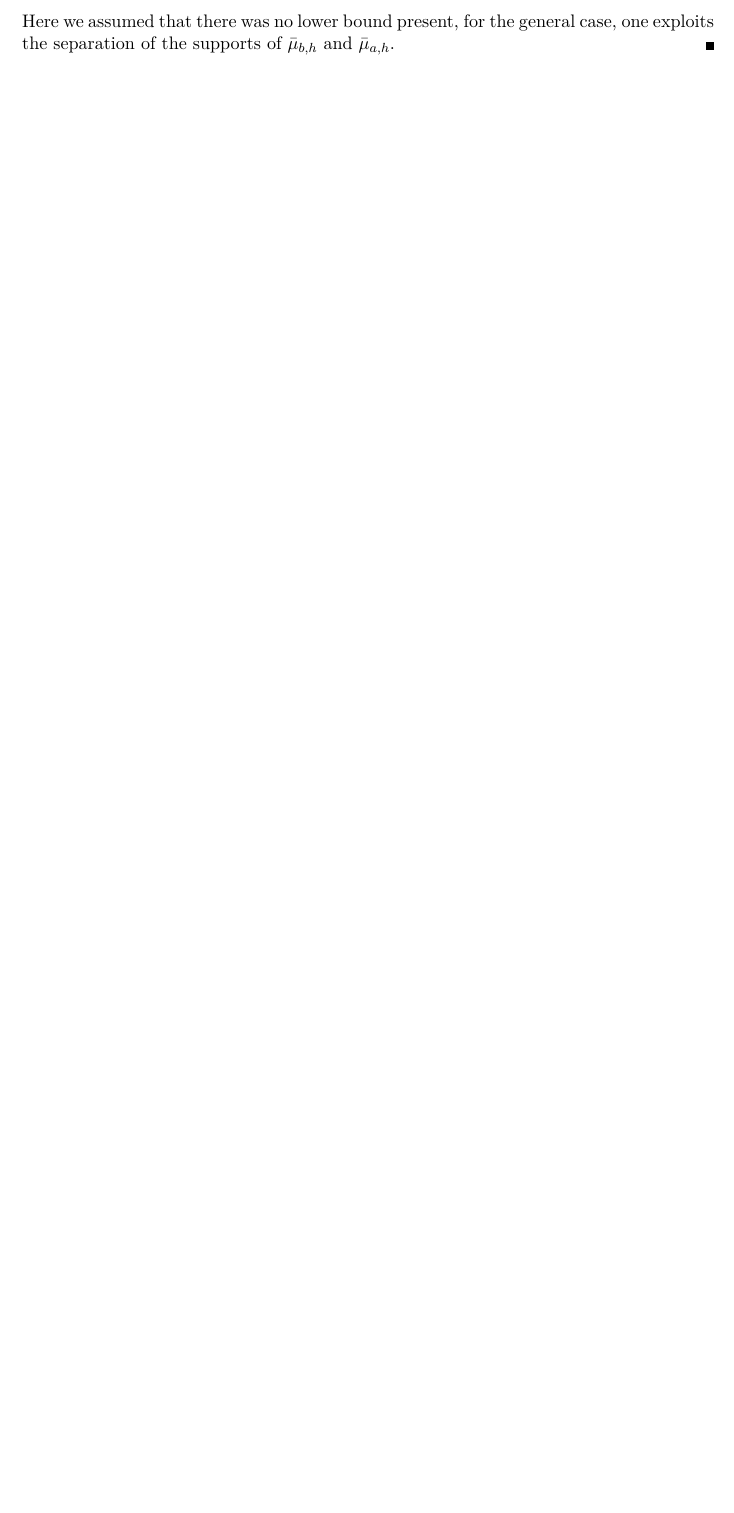
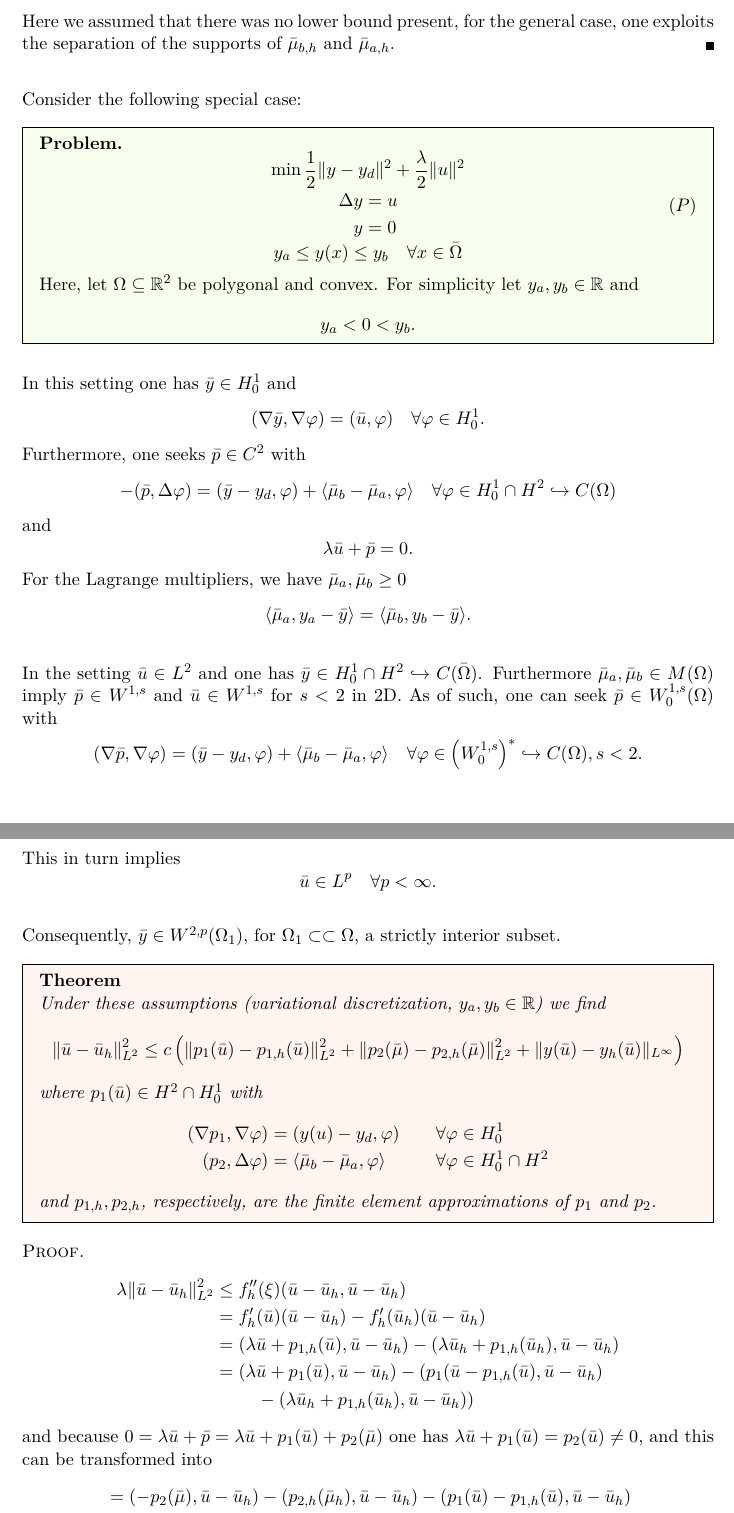
Before and after one commit to ChrisTX/lecture-notes, a LaTeX book (Numerical Analysis for PDE-constrained Optimal Control Problems/skript.tex, which reads Numerical Analysis for PDE-constrained Optimal Control Problems/Lectures/VL-12-14-2015.tex): part of page 63 of 64 before the commit and two parts of pages 63 and 64 of 67 after it, the two joined at a grey line, cut so that both start at the same text, the shorter picture padded with empty space. Compiled offline with pdfLaTeX.

Commit message:
NumAna PDE: VL 12/14

```diff
--- /dev/null
+++ b/Numerical Analysis for PDE-constrained Optimal Control Problems/Lectures/VL-12-14-2015.tex
@@ -0,0 +1,75 @@
+\documentclass[../skript.tex]{subfiles}
+
+\begin{document}
+Consider the following special case:
+\begin{problem}
+\begin{equation}
+\tag{$P$}
+\begin{IEEEeqnarraybox}[][c]{c}
+\min \frac{1}{2} \| y - y_d \|^2 + \frac{\lambda}{2} \| u \|^2 \\
+\begin{IEEEeqnarraybox}[][c]{rCl}
+\lapl y &=& u \\
+y &=& 0
+\end{IEEEeqnarraybox} \\
+y_a \leq y(x) \leq y_b \quad \forall x \in \bar{\Omega}
+\end{IEEEeqnarraybox}
+\end{equation}
+Here, let $\Omega \subseteq \R^2$ be polygonal and convex.
+For simplicity let $y_a, y_b \in \R$ and
+\[
+	y_a < 0 < y_b.
+\]
+\end{problem}
+In this setting one has $\bar{y} \in H_0^1$ and
+\[
+	(\nabla \bar{y}, \nabla \varphi) = (\bar{u}, \varphi) \quad \forall \varphi \in H_0^1.
+\]
+Furthermore, one seeks $\bar{p} \in C^2$ with
+\[
+	- (\bar{p}, \lapl \varphi) = (\bar{y} - y_d, \varphi) + \langle \bar{\mu}_b - \bar{\mu}_a, \varphi \rangle \quad \forall \varphi \in H_0^1 \cap H^2 \hookrightarrow C(\Omega)
+\]
+and
+\[
+	\lambda \bar{u} + \bar{p} = 0.
+\]
+For the Lagrange multipliers, we have $\bar{\mu}_a, \bar{\mu}_b \geq 0$
+\[
+\langle \bar{\mu}_a, y_a - \bar{y} \rangle = \langle \bar{\mu}_b, y_b - \bar{y} \rangle.
+\]
+
+In the setting $\bar{u} \in L^2$ and one has $\bar{y} \in H_0^1 \cap H^2 \hookrightarrow C(\bar{\Omega})$.
+Furthermore $\bar{\mu}_a, \bar{\mu}_b \in M(\Omega)$ imply $\bar{p} \in W^{1, s}$ and $\bar{u} \in W^{1, s}$ for $s < 2$ in 2D.
+As of such, one can seek $\bar{p} \in W^{1, s}_0(\Omega)$ with
+\[
+	(\nabla \bar{p}, \nabla \varphi) = (\bar{y} - y_d, \varphi) + \langle \bar{\mu}_b - \bar{\mu}_a, \varphi \rangle \quad \forall \varphi \in \left(W_0^{1, s} \right)^* \hookrightarrow C(\Omega), s < 2.
+\]
+This in turn implies
+\[
+	\bar{u} \in L^p \quad \forall p < \infty.
+\]
+
+Consequently, $\bar{y} \in W^{2, p}(\Omega_1)$, for $\Omega_1 \subset\subset \Omega$, a strictly interior subset.
+\begin{theorem}
+Under these assumptions (variational discretization, $y_a, y_b \in \R$) we find
+\[
+	\| \bar{u} - \bar{u}_h \|^2_{L^2} \leq c \left( \| p_1(\bar{u}) - p_{1, h}(\bar{u}) \|_{L^2}^2 + \| p_2(\bar{\mu}) - p_{2, h}(\bar{\mu}) \|^2_{L^2} + \| y(\bar{u}) - y_h(\bar{u}) \|_{L^{\infty}} \right)
+\]
+where $p_1(\bar{u}) \in H^2 \cap H_0^1$ with
+\begin{IEEEeqnarray*}{rCl"l}
+(\nabla p_1, \nabla \varphi) &=& (y(u) - y_d, \varphi) & \forall \varphi \in H_0^1 \\
+(p_2, \lapl \varphi) &=& \langle \bar{\mu}_b - \bar{\mu}_a, \varphi \rangle & \forall \varphi \in H_0^1 \cap H^2
+\end{IEEEeqnarray*}
+and $p_{1, h}, p_{2, h}$, respectively, are the finite element approximations of $p_1$ and $p_2$.
+\end{theorem}
+\begin{proof}
+\begin{IEEEeqnarray*}{rCl}
+\lambda \| \bar{u} - \bar{u}_h \|_{L^2}^2 &\leq& f_h''(\xi) (\bar{u} - \bar{u}_h, \bar{u} - \bar{u}_h) \\
+&=& f_h'(\bar{u})(\bar{u} - \bar{u}_h) - f_h'(\bar{u}_h)(\bar{u}-\bar{u}_h) \\
+&=& (\lambda \bar{u} + p_{1, h}(\bar{u}), \bar{u} - \bar{u}_h) - (\lambda \bar{u}_h + p_{1, h}(\bar{u}_h), \bar{u} - \bar{u}_h) \\
+&=& (\lambda \bar{u} + p_1(\bar{u}), \bar{u} - \bar{u}_h) - (p_1(\bar{u} - p_{1, h}(\bar{u}), \bar{u}-\bar{u}_h) \\
+&& \quad {} - (\lambda \bar{u}_h + p_{1, h}(\bar{u}_h), \bar{u} - \bar{u}_h))
+\end{IEEEeqnarray*}
+and because $0 = \lambda \bar{u} + \bar{p} = \lambda \bar{u} + p_1(\bar{u}) + p_2(\bar{\mu})$ one has $\lambda \bar{u} + p_1(\bar{u}) = p_2(\bar{u}) \neq 0$, and this can be transformed into
+\begin{IEEEeqnarray*}{rCl}
+&=& (- p_2(\bar{\mu}), \bar{u} - \bar{u}_h) - (p_{2, h}(\bar{\mu}_h), \bar{u}-\bar{u}_h) - (p_1(\bar{u}) - p_{1, h}(\bar{u}), \bar{u} - \bar{u}_h) \\
+&=& -( p_2(\bar{\mu}) - p_{2, h}(\bar{\mu}), \bar{u} - \bar{u}_h) - (p_{2, h}(\bar{\mu}) - p_{2, h}(\bar{\mu}_h), \bar{u}-\bar{u}_h) \\
```
Also changed, not shown: Numerical Analysis for PDE-constrained Optimal Control Problems/Lectures/VL-12-8-2015.tex (+2 -1 lines), Numerical Analysis for PDE-constrained Optimal Control Problems/skript.tex (+1 -0 lines), Numerical Analysis for PDE-constrained Optimal Control Problems/Lectures/VL-12-14-2015.tex (76 more changed lines).
